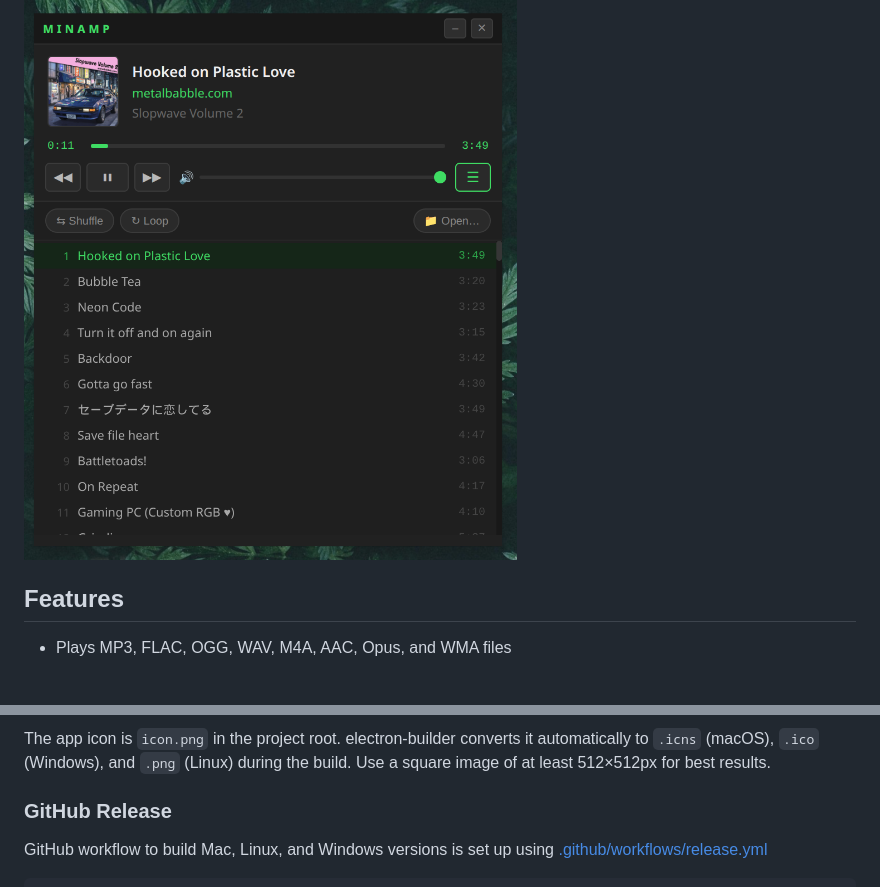
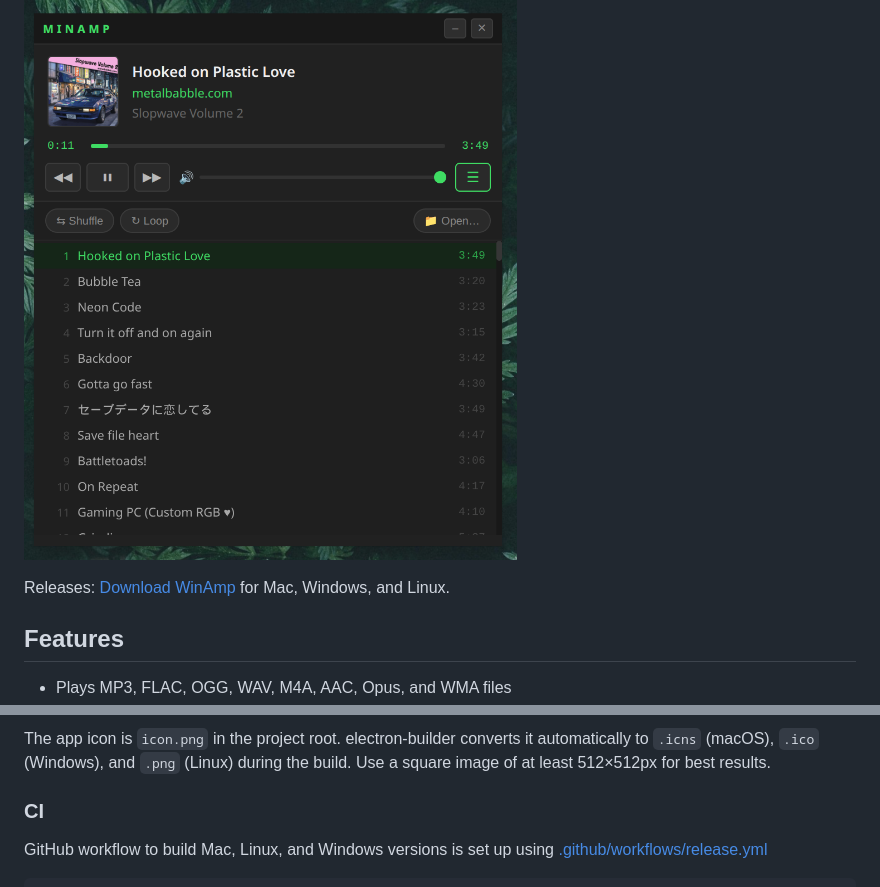
Before and after one commit to metalbabble/MinAmp, a Markdown page: README.md, 2 parts joined by grey strips. GitHub-like rendering; blank space fills up the shorter version.

Commit message:
added link to rebuilt versions

````diff
--- a/README.md
+++ b/README.md
@@ -3,6 +3,8 @@
 A lightweight, cross-platform audio player built with Electron. Inspired by the simplicity of classic media players.
 
 ![screenshot.png](screenshot.png)
+
+Releases: [Download WinAmp](https://github.com/metalbabble/MinAmp/releases) for Mac, Windows, and Linux.
 
 ## Features
 
@@ -80,7 +82,7 @@ Cross-compilation works for most targets but macOS `.dmg` and `.icns` icon gener
 
 The app icon is `icon.png` in the project root. electron-builder converts it automatically to `.icns` (macOS), `.ico` (Windows), and `.png` (Linux) during the build. Use a square image of at least 512×512px for best results.
 
-### GitHub Release
+### CI
 
 GitHub workflow to build Mac, Linux, and Windows versions is set up using [.github/workflows/release.yml](.github/workflows/release.yml)
 ```
````
